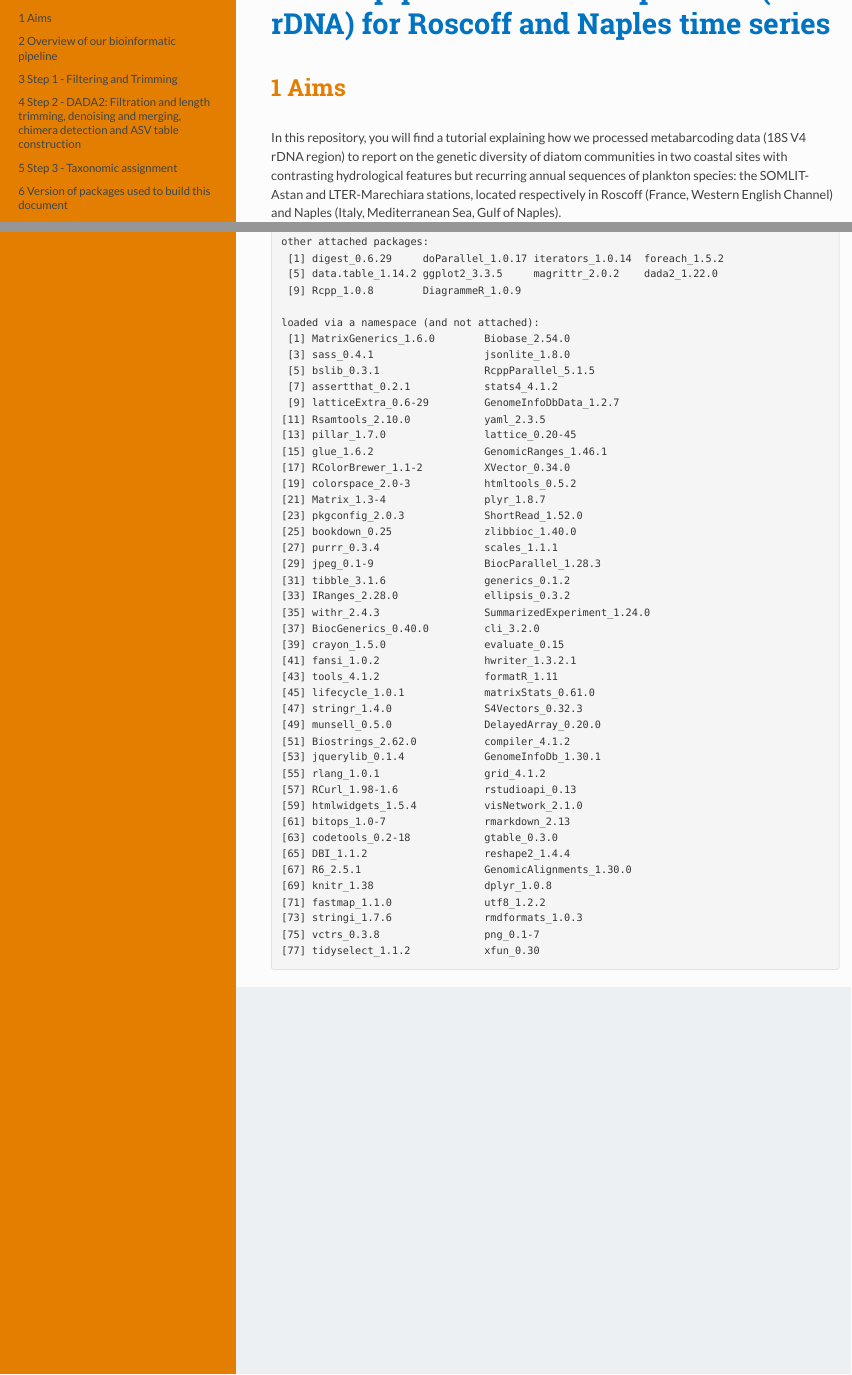
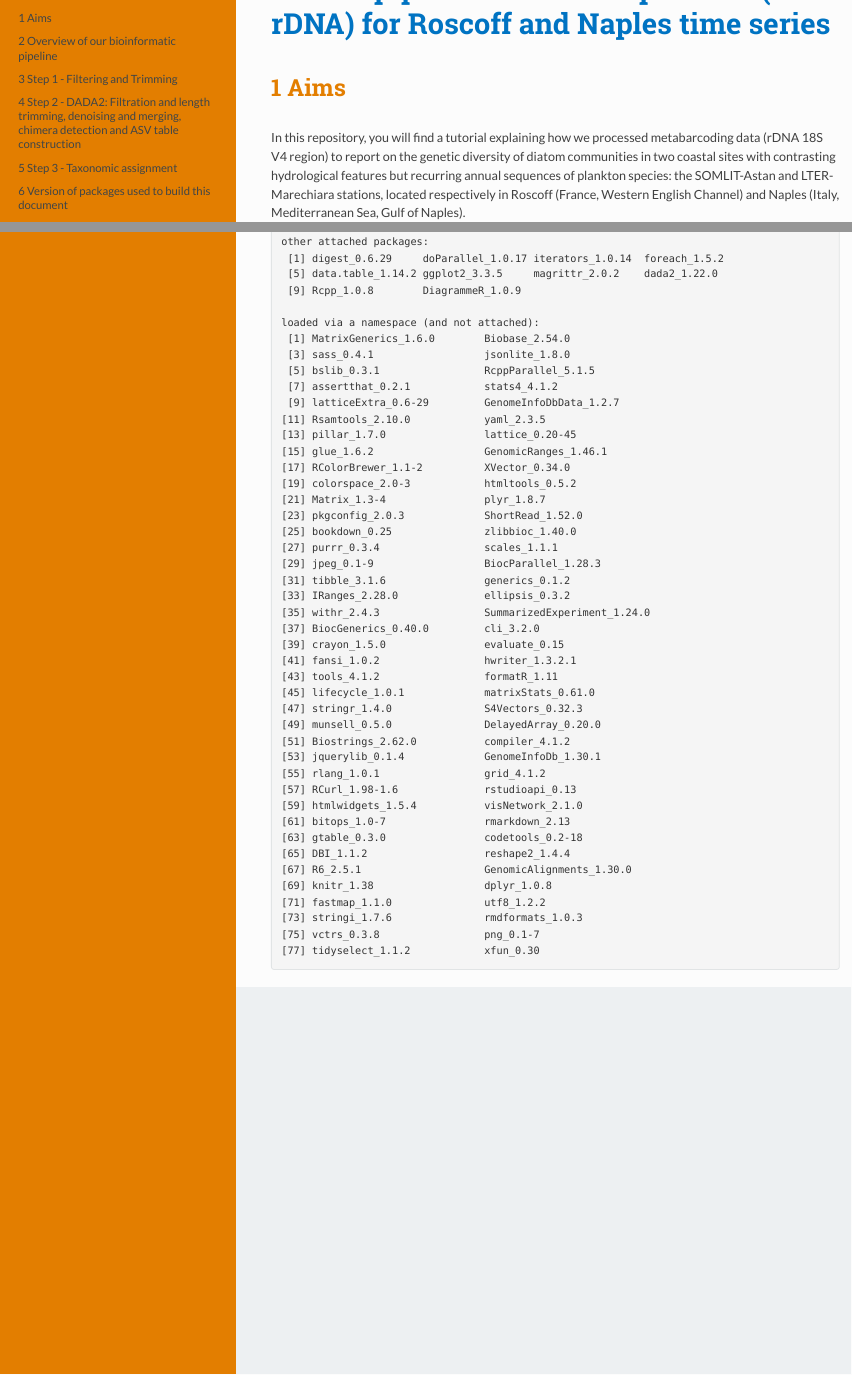
Before and after one commit to benalric/MetaB_Roscoff_Naples_diatoms, an R Markdown document (vignettes/Roscoff_Naples_diatoms.Rmd): the page in a window 1100 px wide, from 100 px down, and a second part further down, joined at a grey line. The pictures show the output file vignettes/Roscoff_Naples_diatoms.html that the author committed with the source, opened offline; long lines of code are wrapped.

Commit message:
Fixed 18S rDNA writing

````diff
--- a/vignettes/Roscoff_Naples_diatoms.Rmd
+++ b/vignettes/Roscoff_Naples_diatoms.Rmd
@@ -27,7 +27,7 @@ library(DiagrammeR)
 ```
 
 # Aims
-In this repository, you will find a tutorial explaining how we processed metabarcoding data (18S V4 rDNA region) to report on the genetic diversity of diatom communities in two coastal sites with contrasting hydrological features but recurring annual sequences of plankton species: the SOMLIT-Astan and LTER-Marechiara stations, located respectively in Roscoff (France, Western English Channel) and Naples (Italy, Mediterranean Sea, Gulf of Naples).
+In this repository, you will find a tutorial explaining how we processed metabarcoding data (rDNA 18S V4 region) to report on the genetic diversity of diatom communities in two coastal sites with contrasting hydrological features but recurring annual sequences of plankton species: the SOMLIT-Astan and LTER-Marechiara stations, located respectively in Roscoff (France, Western English Channel) and Naples (Italy, Mediterranean Sea, Gulf of Naples).
 
 The objective was to generate tables of amplicon sequence variants (i.e. ASVs) to study the temporal dynamics of diatom communities at both sites.
 
````
Also changed, not shown: vignettes/Roscoff_Naples_diatoms.html, vignettes/Roscoff_Naples_diatoms.Rmd (2 more changed lines).
